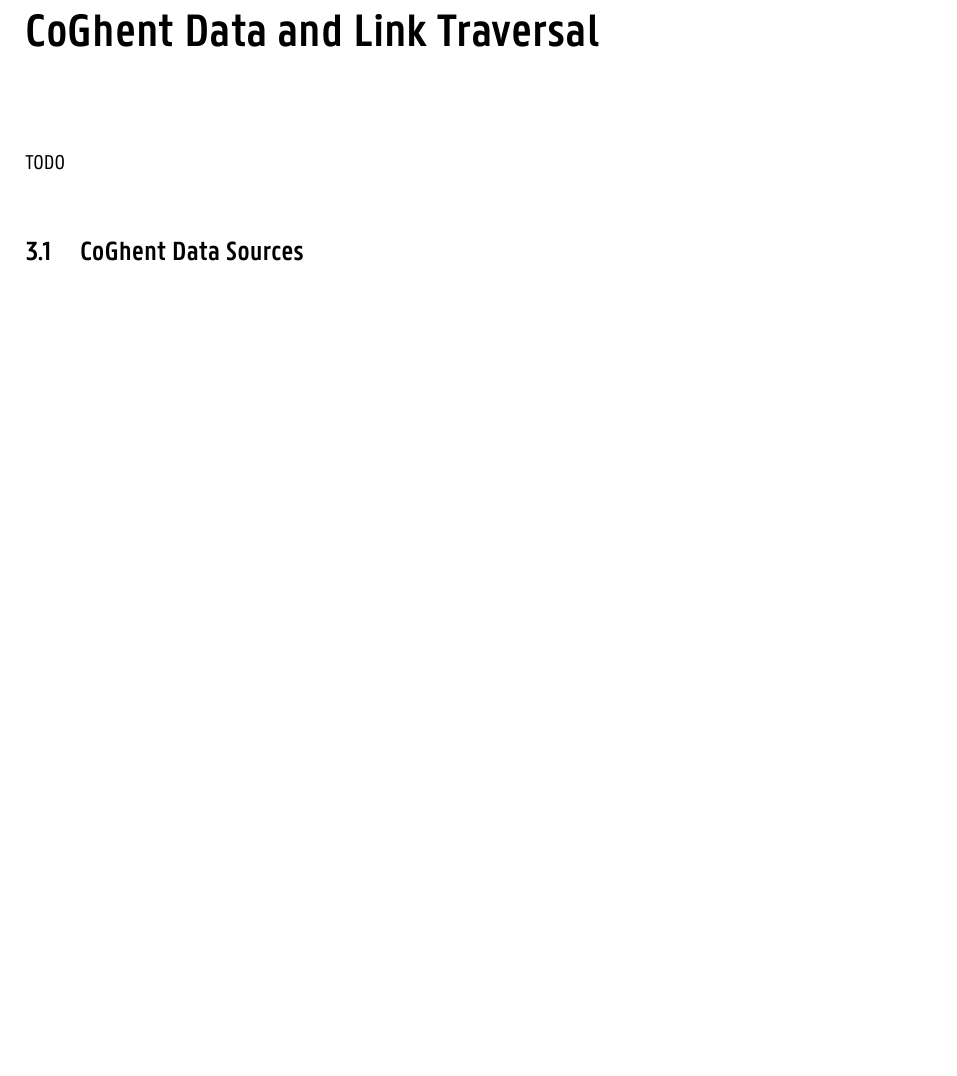
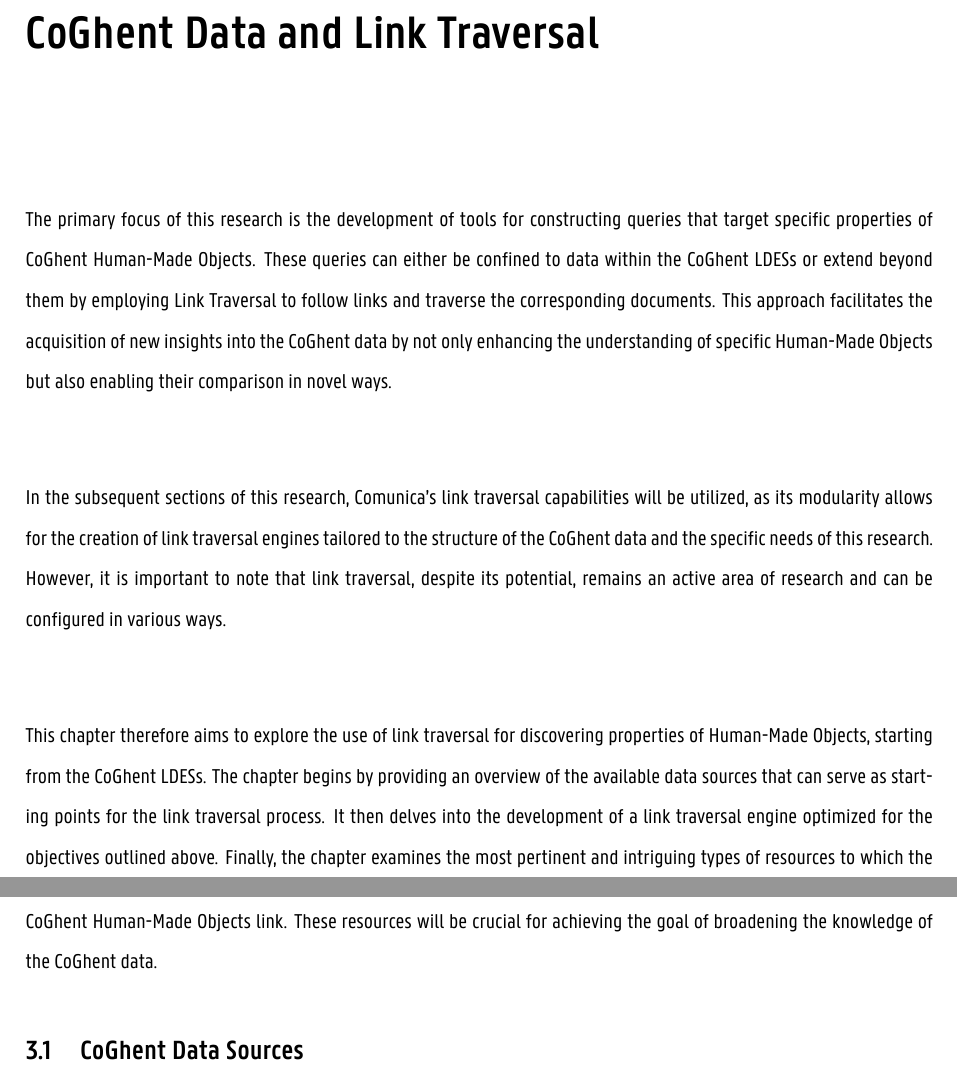
Before and after one commit to MartijnBogaert/thesis, a LaTeX thesis (main.tex, which reads chapters/8_coghent_query_builder.tex): part of page 32 of 44 before the commit and two parts of pages 32 and 33 of 45 after it, the two joined at a grey line, cut so that both start at the same text, the shorter picture padded with empty space. Compiled offline with XeLaTeX; a missing font is replaced by an installed copy or a similar font.

Commit message:
Finish coghent data and link traversal intro

```diff
--- a/chapters/8_coghent_query_builder.tex
+++ b/chapters/8_coghent_query_builder.tex
@@ -1,7 +1,11 @@
 \chapter{CoGhent Data and Link Traversal}
 \label{chap:coghent_link_traversal}
 
-TODO
+The primary focus of this research is the development of tools for constructing queries that target specific properties of CoGhent Human-Made Objects. These queries can either be confined to data within the CoGhent LDESs or extend beyond them by employing Link Traversal to follow links and traverse the corresponding documents. This approach facilitates the acquisition of new insights into the CoGhent data by not only enhancing the understanding of specific Human-Made Objects but also enabling their comparison in novel ways.
+
+In the subsequent sections of this research, Comunica's link traversal capabilities will be utilized, as its modularity allows for the creation of link traversal engines tailored to the structure of the CoGhent data and the specific needs of this research. However, it is important to note that link traversal, despite its potential, remains an active area of research and can be configured in various ways.
+
+This chapter therefore aims to explore the use of link traversal for discovering properties of Human-Made Objects, starting from the CoGhent LDESs. The chapter begins by providing an overview of the available data sources that can serve as starting points for the link traversal process. It then delves into the development of a link traversal engine optimized for the objectives outlined above. Finally, the chapter examines the most pertinent and intriguing types of resources to which the CoGhent Human-Made Objects link. These resources will be crucial for achieving the goal of broadening the knowledge of the CoGhent data.
 
 \section{CoGhent Data Sources}
 \label{sec:coghent_data_sources}
```
Also changed, not shown: chapters/8_coghent_query_builder.tex (2 more changed lines).
